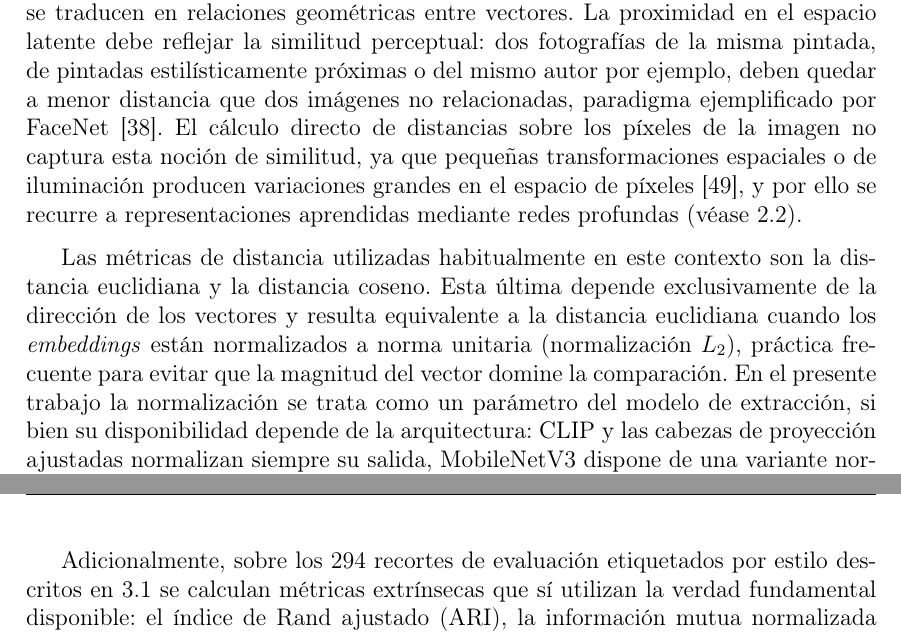
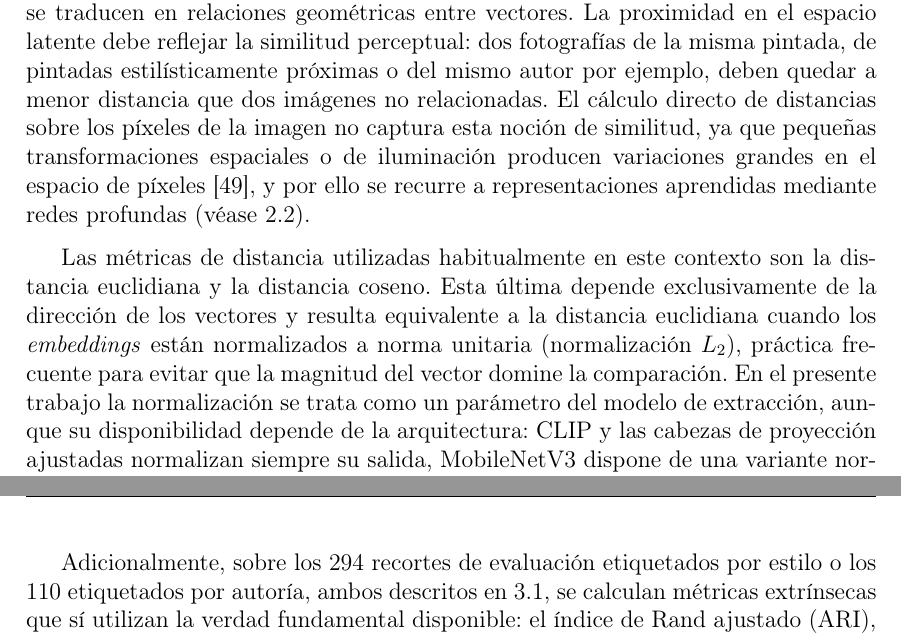
Before and after one commit to Luengor/tfm, a LaTeX document (doc/informe.tex, which reads doc/doc/tools.tex): two parts of pages 18 and 20 of 38, joined at a grey line, cut so that both start at the same text. Compiled offline with pdfLaTeX.

Commit message:
better tools

```diff
--- a/doc/doc/tools.tex
+++ b/doc/doc/tools.tex
@@ -71,25 +71,23 @@ entre imágenes se traducen en relaciones geométricas entre vectores. La
 proximidad en el espacio latente debe reflejar la similitud perceptual: dos
 fotografías de la misma pintada, de pintadas estilísticamente próximas o del
 mismo autor por ejemplo, deben quedar a menor distancia que dos imágenes no
-relacionadas, paradigma ejemplificado por
-FaceNet~\cite{schroff_facenet_2015}. El cálculo directo de distancias sobre
-los píxeles de la imagen no captura esta noción de similitud, ya que
-pequeñas transformaciones espaciales o de iluminación producen variaciones
-grandes en el espacio de píxeles~\cite{wang_euclidean_2005}, y por ello se
-recurre a representaciones aprendidas mediante redes profundas (véase
-\ref{subsec:art-embeddings}).
+relacionadas. El cálculo directo de distancias sobre los píxeles de la imagen
+no captura esta noción de similitud, ya que pequeñas transformaciones
+espaciales o de iluminación producen variaciones grandes en el espacio de
+píxeles~\cite{wang_euclidean_2005}, y por ello se recurre a representaciones
+aprendidas mediante redes profundas (véase \ref{subsec:art-embeddings}).
 
 Las métricas de distancia utilizadas habitualmente en este contexto son la
 distancia euclidiana y la distancia coseno. Esta última depende exclusivamente
 de la dirección de los vectores y resulta equivalente a la distancia euclidiana
 cuando los \textit{embeddings} están normalizados a norma unitaria
 (normalización $L_2$), práctica frecuente para evitar que la magnitud del
-vector domine la comparación. En el presente trabajo la normalización se
-trata como un parámetro del modelo de extracción, si bien su disponibilidad
-depende de la arquitectura: CLIP y las cabezas de proyección ajustadas
-normalizan siempre su salida, MobileNetV3 dispone de una variante normalizada
-explícita, y el resto de \textit{backbones} se emplean sin normalización salvo
-que se envuelvan en dicha variante.
+vector domine la comparación. En el presente trabajo la normalización se trata
+como un parámetro del modelo de extracción, aunque su disponibilidad depende de
+la arquitectura: CLIP y las cabezas de proyección ajustadas normalizan siempre
+su salida, MobileNetV3 dispone de una variante normalizada explícita, y el
+resto de \textit{backbones} se emplean sin normalización salvo que se envuelvan
+en dicha variante.
 
 \subsubsection{Agrupamiento no supervisado}
 El agrupamiento (\textit{clustering}) consiste en particionar un conjunto de
@@ -153,9 +152,7 @@ Se complementan con dos indicadores estructurales: la proporción de puntos
 clasificados como ruido y el coeficiente de variación del tamaño de los
 clústeres.
 
-Adicionalmente, sobre los $294$ recortes de evaluación etiquetados por estilo
-descritos en \ref{subsec:dataset} se calculan métricas extrínsecas que sí utilizan
-la verdad fundamental disponible: el índice de Rand ajustado (ARI), la información
-mutua normalizada (NMI) y la F1 por pares, que constituyen el complemento más
-sólido a las métricas internas en el plano de calidad. Las condiciones bajo las
-que se reportan se detallan en \ref{subsubsec:eval-extrinseca}.
+Adicionalmente, sobre los $294$ recortes de evaluación etiquetados por estilo o
+los $110$ etiquetados por autoría, ambos descritos en \ref{subsec:dataset}, se
+calculan métricas extrínsecas que sí utilizan la verdad fundamental disponible:
+el índice de Rand ajustado (ARI), la información mutua normalizada (NMI) y la
```
Also changed, not shown: doc/doc/tools.tex (18 more changed lines).
